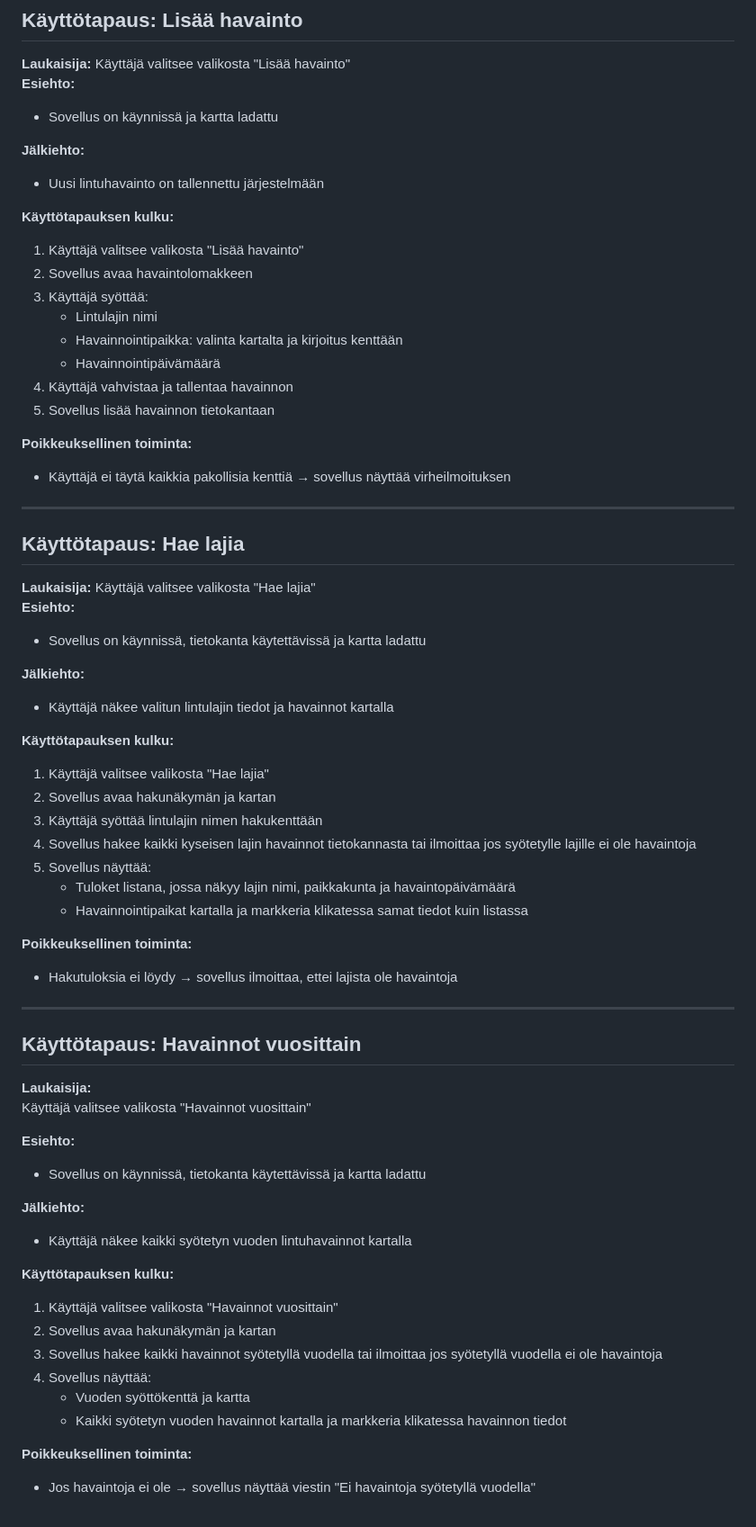
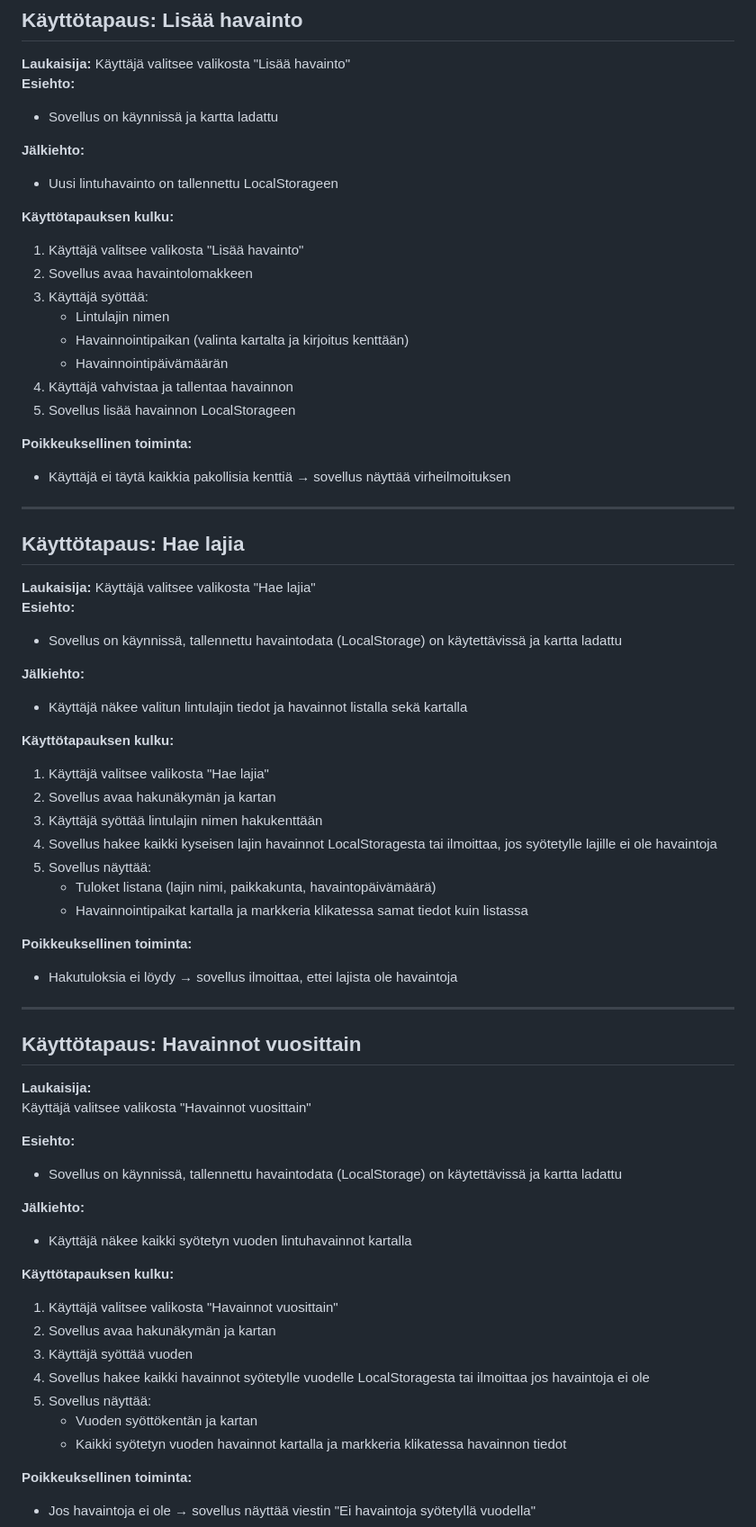
Before and after one commit to Team-Tanja/havis, a Markdown page: docs/kayttotapauskuvaukset.md, the part around the change printed below. Shown: that part at 90% size. GitHub-like rendering.

Commit message:
docs: korjattu termistö käyttötapauskuvauksissa vastaamaan toteutusta

```diff
--- a/docs/kayttotapauskuvaukset.md
+++ b/docs/kayttotapauskuvaukset.md
@@ -7,17 +7,17 @@
 - Sovellus on käynnissä ja kartta ladattu
 
 **Jälkiehto:**
-- Uusi lintuhavainto on tallennettu järjestelmään
+- Uusi lintuhavainto on tallennettu LocalStorageen
 
 **Käyttötapauksen kulku:**
 1. Käyttäjä valitsee valikosta "Lisää havainto"
 2. Sovellus avaa havaintolomakkeen
 3. Käyttäjä syöttää:
-   - Lintulajin nimi
-   - Havainnointipaikka: valinta kartalta ja kirjoitus kenttään
-   - Havainnointipäivämäärä
+   - Lintulajin nimen
+   - Havainnointipaikan (valinta kartalta ja kirjoitus kenttään)
+   - Havainnointipäivämäärän
 4. Käyttäjä vahvistaa ja tallentaa havainnon
-5. Sovellus lisää havainnon tietokantaan
+5. Sovellus lisää havainnon LocalStorageen
 
 **Poikkeuksellinen toiminta:**
 - Käyttäjä ei täytä kaikkia pakollisia kenttiä → sovellus näyttää virheilmoituksen
@@ -28,18 +28,18 @@
 
 **Laukaisija:** Käyttäjä valitsee valikosta "Hae lajia"
 **Esiehto:**
-- Sovellus on käynnissä, tietokanta käytettävissä ja kartta ladattu
+- Sovellus on käynnissä, tallennettu havaintodata (LocalStorage) on käytettävissä ja kartta ladattu
 
 **Jälkiehto:**
-- Käyttäjä näkee valitun lintulajin tiedot ja havainnot kartalla
+- Käyttäjä näkee valitun lintulajin tiedot ja havainnot listalla sekä kartalla
 
 **Käyttötapauksen kulku:**
 1. Käyttäjä valitsee valikosta "Hae lajia"
 2. Sovellus avaa hakunäkymän ja kartan
 3. Käyttäjä syöttää lintulajin nimen hakukenttään
-4. Sovellus hakee kaikki kyseisen lajin havainnot tietokannasta tai ilmoittaa jos syötetylle lajille ei ole havaintoja
+4. Sovellus hakee kaikki kyseisen lajin havainnot LocalStoragesta tai ilmoittaa, jos syötetylle lajille ei ole havaintoja
 5. Sovellus näyttää:
-   - Tuloket listana, jossa näkyy lajin nimi, paikkakunta ja havaintopäivämäärä
+   - Tuloket listana (lajin nimi, paikkakunta, havaintopäivämäärä)
    - Havainnointipaikat kartalla ja markkeria klikatessa samat tiedot kuin listassa
 
 **Poikkeuksellinen toiminta:**
@@ -53,7 +53,7 @@
 Käyttäjä valitsee valikosta "Havainnot vuosittain"
 
 **Esiehto:**
-- Sovellus on käynnissä, tietokanta käytettävissä ja kartta ladattu
+- Sovellus on käynnissä, tallennettu havaintodata (LocalStorage) on käytettävissä ja kartta ladattu
 
 **Jälkiehto:**
 - Käyttäjä näkee kaikki syötetyn vuoden lintuhavainnot kartalla
@@ -61,9 +61,10 @@ Käyttäjä valitsee valikosta "Havainnot vuosittain"
 **Käyttötapauksen kulku:**
 1. Käyttäjä valitsee valikosta "Havainnot vuosittain"
 2. Sovellus avaa hakunäkymän ja kartan
-3. Sovellus hakee kaikki havainnot syötetyllä vuodella tai ilmoittaa jos syötetyllä vuodella ei ole havaintoja
+3. Käyttäjä syöttää vuoden
+3. Sovellus hakee kaikki havainnot syötetylle vuodelle LocalStoragesta tai ilmoittaa jos havaintoja ei ole
 4. Sovellus näyttää:
-   - Vuoden syöttökenttä ja kartta
+   - Vuoden syöttökentän ja kartan
    - Kaikki syötetyn vuoden havainnot kartalla ja markkeria klikatessa havainnon tiedot
 
 **Poikkeuksellinen toiminta:**
```
Also changed, not shown: other parts of docs/kayttotapauskuvaukset.md (+2 -2 lines).
